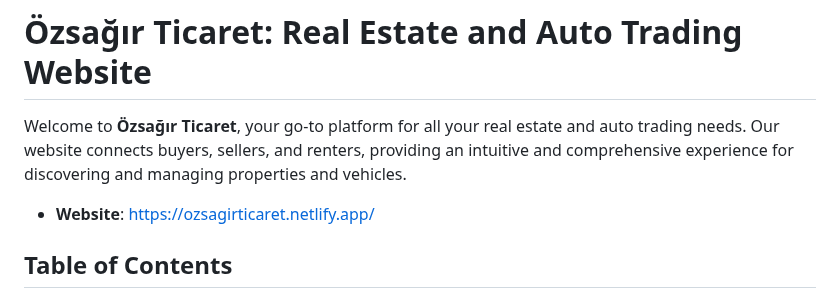
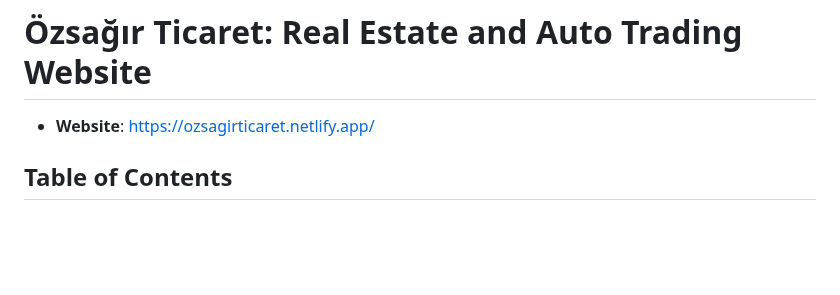
Before and after one commit to gorkemturkut57/Sagiroglu-Ticaret, a Markdown page: README.md, the part around the change. GitHub-like rendering; blank space fills up the shorter version.

```diff
--- a/README.md
+++ b/README.md
@@ -1,6 +1,4 @@
 # Özsağır Ticaret: Real Estate and Auto Trading Website
-
-Welcome to **Özsağır Ticaret**, your go-to platform for all your real estate and auto trading needs. Our website connects buyers, sellers, and renters, providing an intuitive and comprehensive experience for discovering and managing properties and vehicles.
 
 - **Website**: [https://ozsagirticaret.netlify.app/](https://ozsagirticaret.netlify.app/)
 
```
